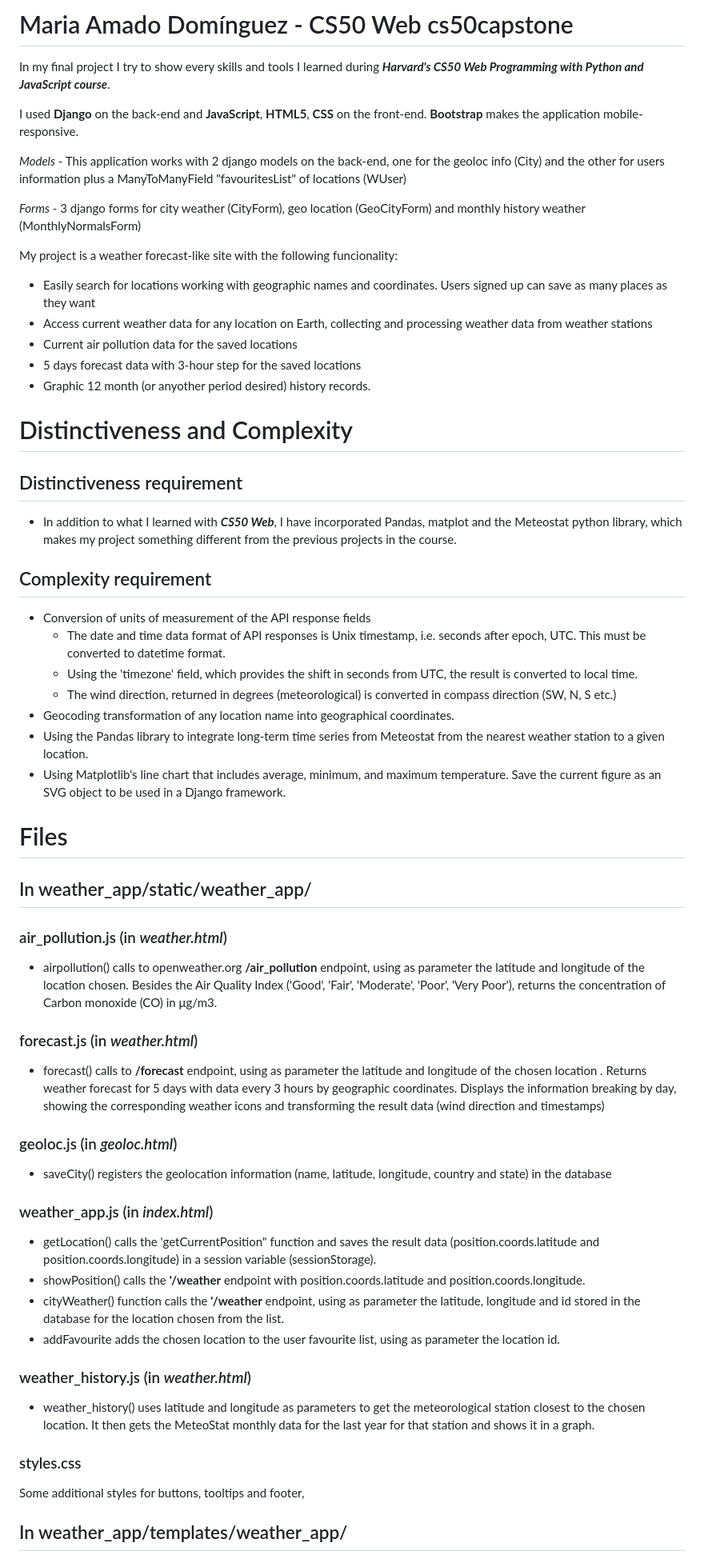
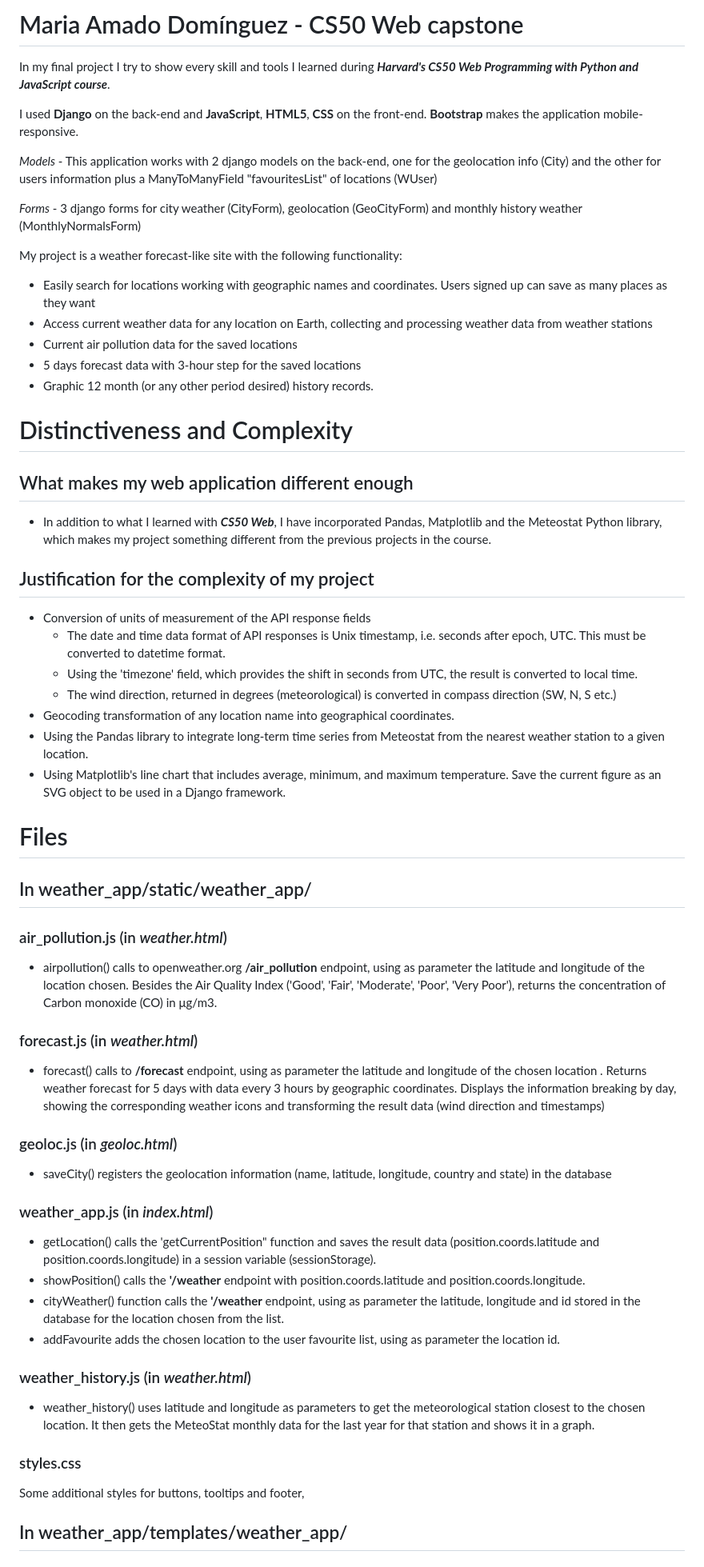
Before and after one commit to mariaamadodominguez/cs50capstone, a Markdown page: capstone/README.md, the part around the change printed below. Shown: that part at 80% size. GitHub-like rendering.

```diff
--- a/capstone/README.md
+++ b/capstone/README.md
@@ -1,26 +1,24 @@
-# Maria Amado Domínguez - CS50 Web cs50capstone
+# Maria Amado Domínguez - CS50 Web capstone
 
-In my final project I try to show every skills and tools I learned during ***Harvard's CS50 Web Programming with Python and JavaScript course***.
+In my final project I try to show every skill and tools I learned during ***Harvard's CS50 Web Programming with Python and JavaScript course***.
 
 I used **Django** on the back-end and **JavaScript**, **HTML5**, **CSS** on the front-end. **Bootstrap** makes the application mobile-responsive.
 
-*Models* - This application works with 2 django models on the back-end, one for the geoloc info (City) and the other for users information plus a ManyToManyField "favouritesList" of locations  (WUser)
+*Models* - This application works with 2 django models on the back-end, one for the geolocation info (City) and the other for users information plus a ManyToManyField "favouritesList" of locations  (WUser)
 
-*Forms* - 3 django forms for city weather (CityForm), geo location (GeoCityForm) and monthly history weather (MonthlyNormalsForm)
+*Forms* - 3 django forms for city weather (CityForm), geolocation (GeoCityForm) and monthly history weather (MonthlyNormalsForm)
 
-My project is a weather forecast-like site with the following funcionality:
+My project is a weather forecast-like site with the following functionality:
 
 - Easily search for locations working with geographic names and coordinates. Users signed up can save as many places as they want
 - Access current weather data for any location on Earth, collecting and processing weather data from weather stations
 - Current air pollution data for the saved locations
 - 5 days forecast data with 3-hour step for the saved locations
-- Graphic 12 month (or anyother period desired) history records.
-
+- Graphic 12 month (or any other period desired) history records.
 # Distinctiveness and Complexity
-## Distinctiveness requirement
-- In addition to what I learned with ***CS50 Web***, I have incorporated Pandas, matplot and the Meteostat python library, which makes my project something different from the previous projects in the course.
-
-## Complexity requirement
+## What makes my web application different enough
+- In addition to what I learned with ***CS50 Web***, I have incorporated Pandas, Matplotlib and the Meteostat Python library, which makes my project something different from the previous projects in the course.
+## Justification for the complexity of my project
 - Conversion of units of measurement of the API response fields
     - The date and time data format of API responses is Unix timestamp, i.e. seconds after epoch, UTC. This must be converted to datetime format.
     - Using the 'timezone' field, which provides the shift in seconds from UTC, the result is converted to local time.
@@ -28,30 +26,22 @@ My project is a weather forecast-like site with the following funcionality:
 - Geocoding transformation of any location name into geographical coordinates.
 - Using the Pandas library to integrate long-term time series from Meteostat from the nearest weather station to a given location.
 - Using Matplotlib's line chart that includes average, minimum, and maximum temperature. Save the current figure as an SVG object to be used in a Django framework.
-
-
 # Files
 ## In weather_app/static/weather_app/
 ### air_pollution.js (in *weather.html*)
 - airpollution() calls to openweather.org **/air_pollution** endpoint, using as parameter the latitude and longitude of the location chosen. Besides the Air Quality Index ('Good', 'Fair', 'Moderate', 'Poor', 'Very Poor'), returns the concentration of Carbon monoxide (CO) in μg/m3.
-
 ### forecast.js (in *weather.html*)
 - forecast() calls to **/forecast** endpoint, using as parameter the latitude and longitude of the chosen location . Returns weather forecast for 5 days with data every 3 hours by geographic coordinates. Displays the information breaking by day, showing the corresponding weather icons and transforming the result data (wind direction and timestamps)
-
 ### geoloc.js (in *geoloc.html*)
 - saveCity() registers the geolocation information (name, latitude, longitude, country and state) in the database
-
 ### weather_app.js (in *index.html*)
 - getLocation() calls the 'getCurrentPosition" function and saves the result data (position.coords.latitude and position.coords.longitude) in a session variable (sessionStorage).
 - showPosition() calls the **'/weather** endpoint with position.coords.latitude and position.coords.longitude.
 - cityWeather() function calls the **'/weather** endpoint, using as parameter the latitude, longitude and id stored in the database for the location chosen from the list.
 - addFavourite adds the chosen location to the user favourite list, using as parameter the location id.
-
 ### weather_history.js (in *weather.html*)
 - weather_history() uses latitude and longitude as parameters to get the meteorological station closest to the chosen location. It then gets the MeteoStat monthly data for the last year for that station and shows it in a graph.
-
 ### styles.css
 Some additional styles for buttons, tooltips and footer,
-
 ## In weather_app/templates/weather_app/
 ### geoloc.html
```
Also changed, not shown: other parts of capstone/README.md (+27 -31 lines).
